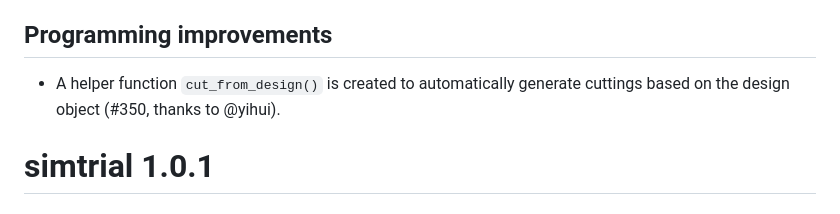
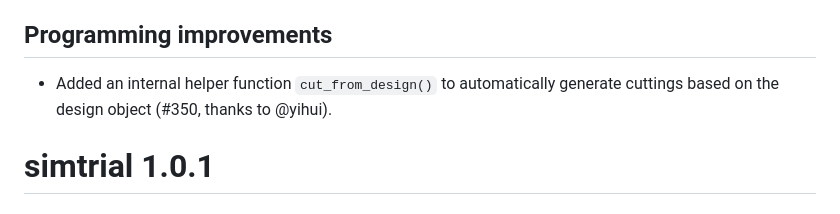
Before and after one commit to Merck/simtrial, a Markdown page: NEWS.md, the part around the change. GitHub-like rendering.

Commit message:
Update NEWS.md
Co-authored-by: Yihui Xie <xie@yihui.name>

```diff
--- a/NEWS.md
+++ b/NEWS.md
@@ -7,7 +7,7 @@
 
 ## Programming improvements
 
-- A helper function `cut_from_design()` is created to automatically generate cuttings based on the design object (#350, thanks to @yihui).
+- Added an internal helper function `cut_from_design()` to automatically generate cuttings based on the design object (#350, thanks to @yihui).
 
 # simtrial 1.0.1
 
```
